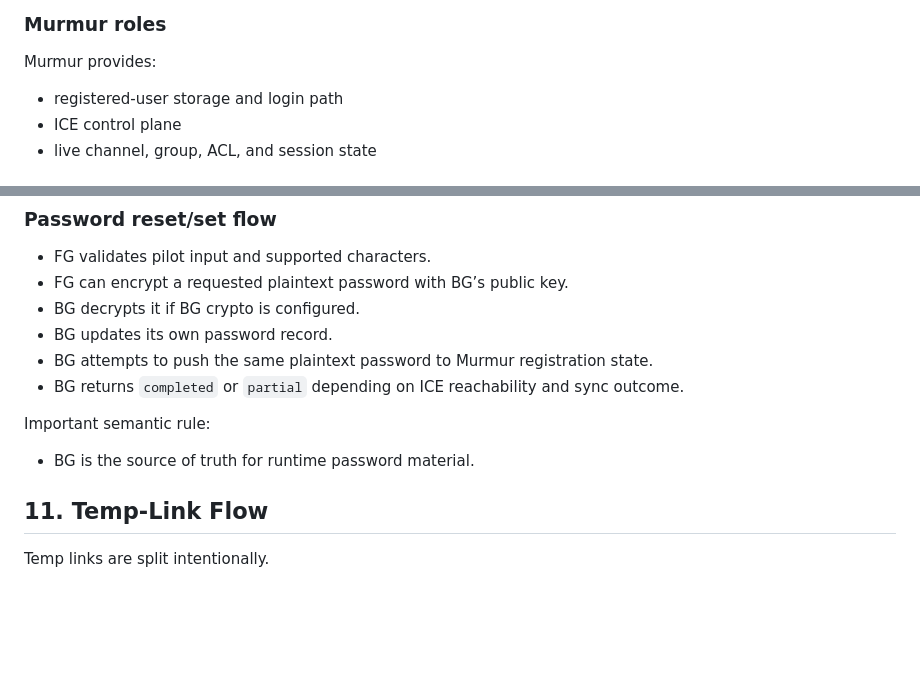
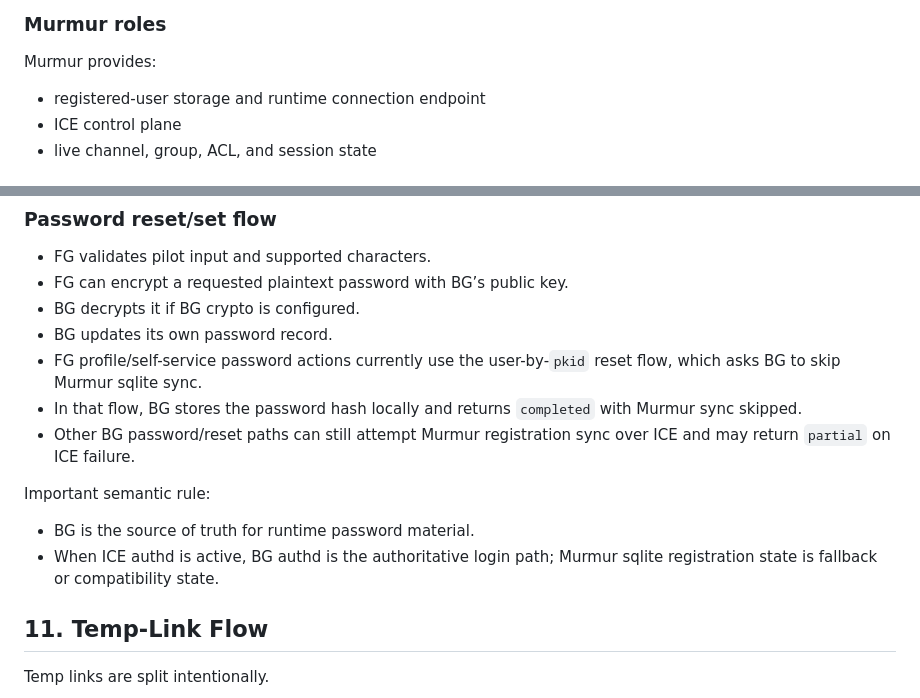
Before and after one commit to aixtools/mumble-fg, a Markdown page: docs/mumble-fg-bg-system-design.md, 2 parts joined by grey strips. Rendered like a GitHub page; blank space fills up the shorter version.

Commit message:
docs: correct auth and password reset behavior

```diff
--- a/docs/mumble-fg-bg-system-design.md
+++ b/docs/mumble-fg-bg-system-design.md
@@ -91,7 +91,7 @@ BG is a Django-backed service with multiple roles:
 
 Murmur provides:
 
-- registered-user storage and login path
+- registered-user storage and runtime connection endpoint
 - ICE control plane
 - live channel, group, ACL, and session state
 
@@ -511,12 +511,14 @@ BG stores Murmur password records using:
 - FG can encrypt a requested plaintext password with BG’s public key.
 - BG decrypts it if BG crypto is configured.
 - BG updates its own password record.
-- BG attempts to push the same plaintext password to Murmur registration state.
-- BG returns `completed` or `partial` depending on ICE reachability and sync outcome.
+- FG profile/self-service password actions currently use the user-by-`pkid` reset flow, which asks BG to skip Murmur sqlite sync.
+- In that flow, BG stores the password hash locally and returns `completed` with Murmur sync skipped.
+- Other BG password/reset paths can still attempt Murmur registration sync over ICE and may return `partial` on ICE failure.
 
 Important semantic rule:
 
 - BG is the source of truth for runtime password material.
+- When ICE authd is active, BG authd is the authoritative login path; Murmur sqlite registration state is fallback or compatibility state.
 
 ## 11. Temp-Link Flow
 
```
